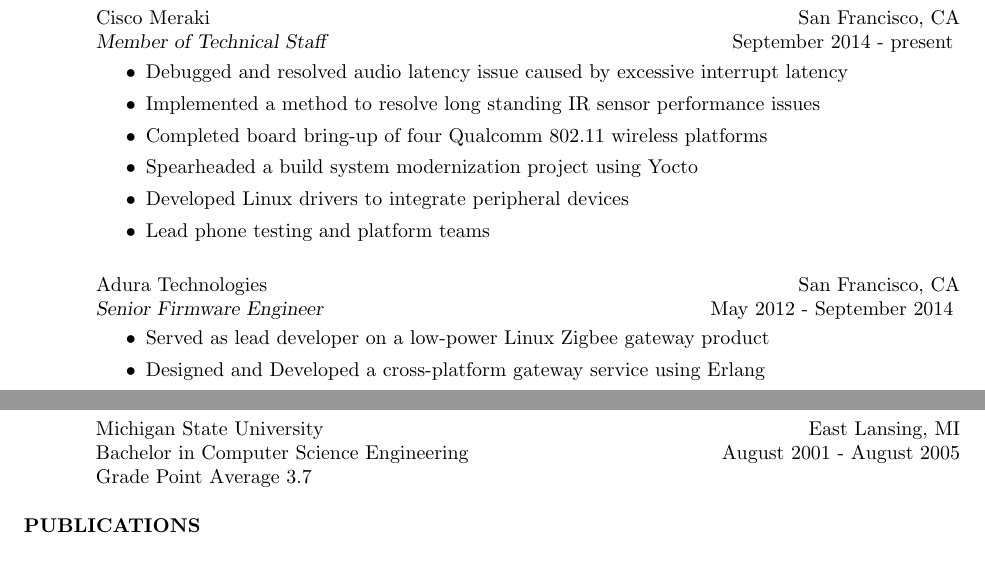
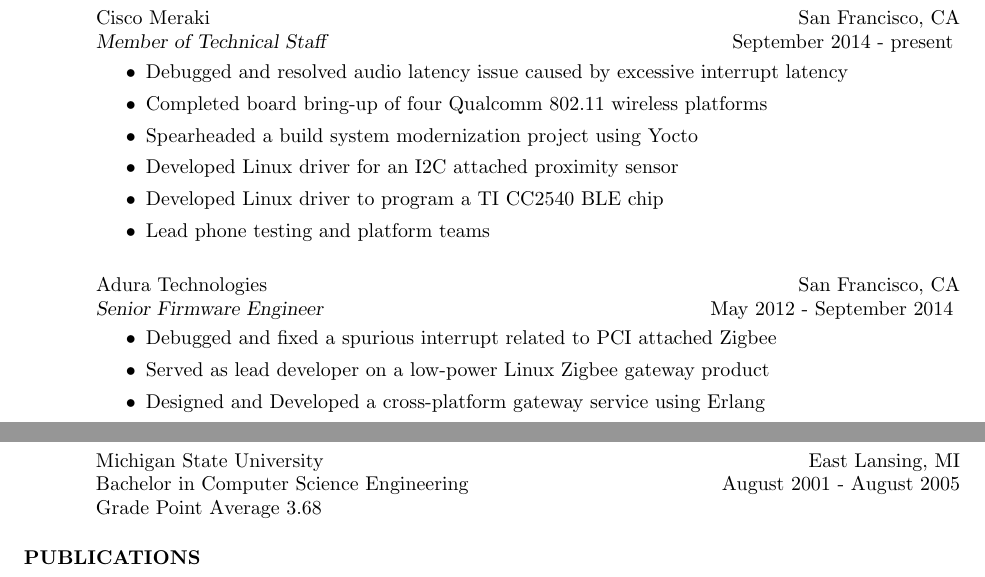
Before and after one commit to mathewprokos/resume, a LaTeX CV (resume.tex): two parts of pages 1 and 2 of 2, joined at a grey line, cut so that both start at the same text. Compiled offline with pdfLaTeX.

Commit message:
Updated some bullets

```diff
--- a/resume.tex
+++ b/resume.tex
@@ -24,17 +24,18 @@
     \vspace{1mm}
     \begin{itemize}
         \item Debugged and resolved audio latency issue caused by excessive interrupt latency
-        \item Implemented a method to resolve long standing IR sensor performance issues
         \item Completed board bring-up of four Qualcomm 802.11 wireless platforms
         \item Spearheaded a build system modernization project using Yocto
-        \item Developed Linux drivers to integrate peripheral devices
-	\item Lead phone testing and platform teams
+        \item Developed Linux driver for an I2C attached proximity sensor
+        \item Developed Linux driver to program a TI CC2540 BLE chip
+        \item Lead phone testing and platform teams
     \end{itemize}
     \vspace{1mm}
     Adura Technologies  \hfill San Francisco, CA\\
     {\sl Senior Firmware Engineer} \hfill May  2012 - September 2014
     \vspace{1mm}
     \begin{itemize}
+       \item Debugged and fixed a spurious interrupt related to PCI attached Zigbee
        \item Served as lead developer on a low-power Linux Zigbee gateway product
        \item Designed and Developed a cross-platform gateway service using Erlang
        \item Designed and Developed an Android based commissioning application
@@ -110,7 +111,7 @@
 \vspace{1mm}
    Michigan State University \hfill East Lansing, MI\\
    Bachelor in Computer Science Engineering \hfill August 2001 - August 2005\\
-   Grade Point Average 3.7\\
+   Grade Point Average 3.68\\
 
 \vspace{-5mm}
 \section{PUBLICATIONS}
```
